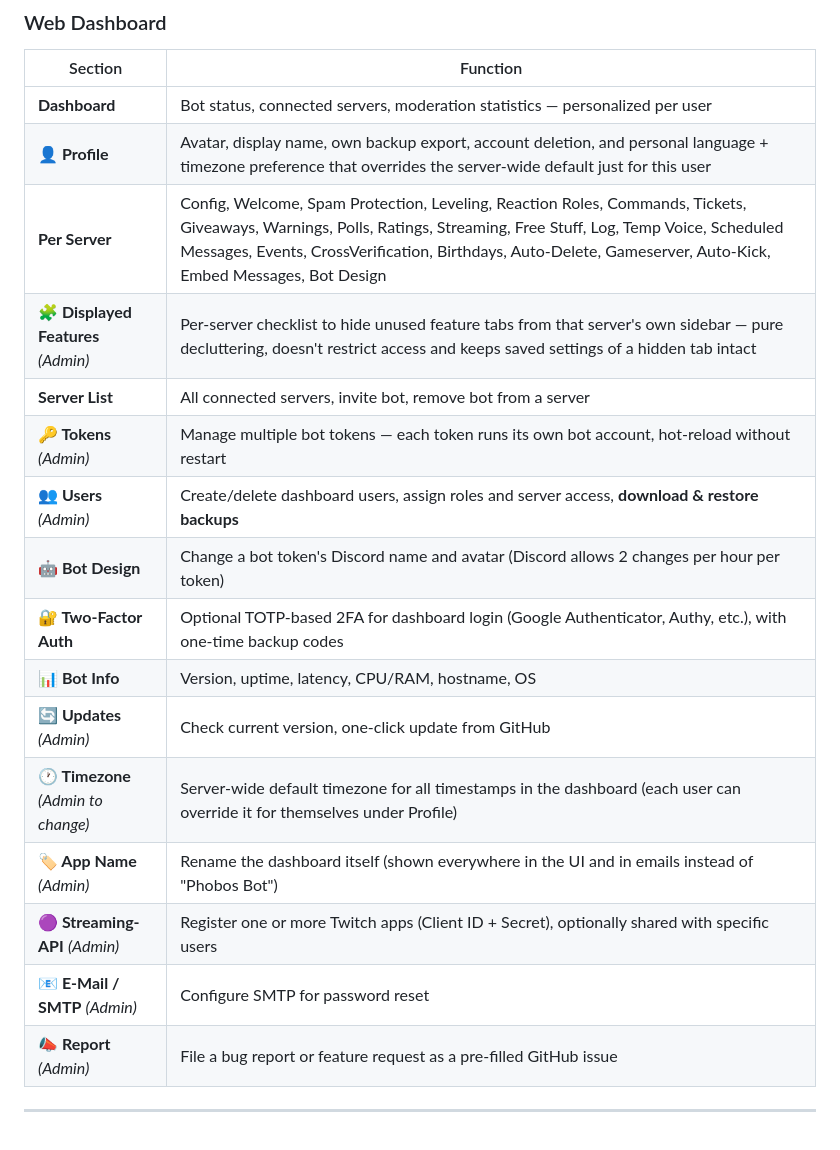
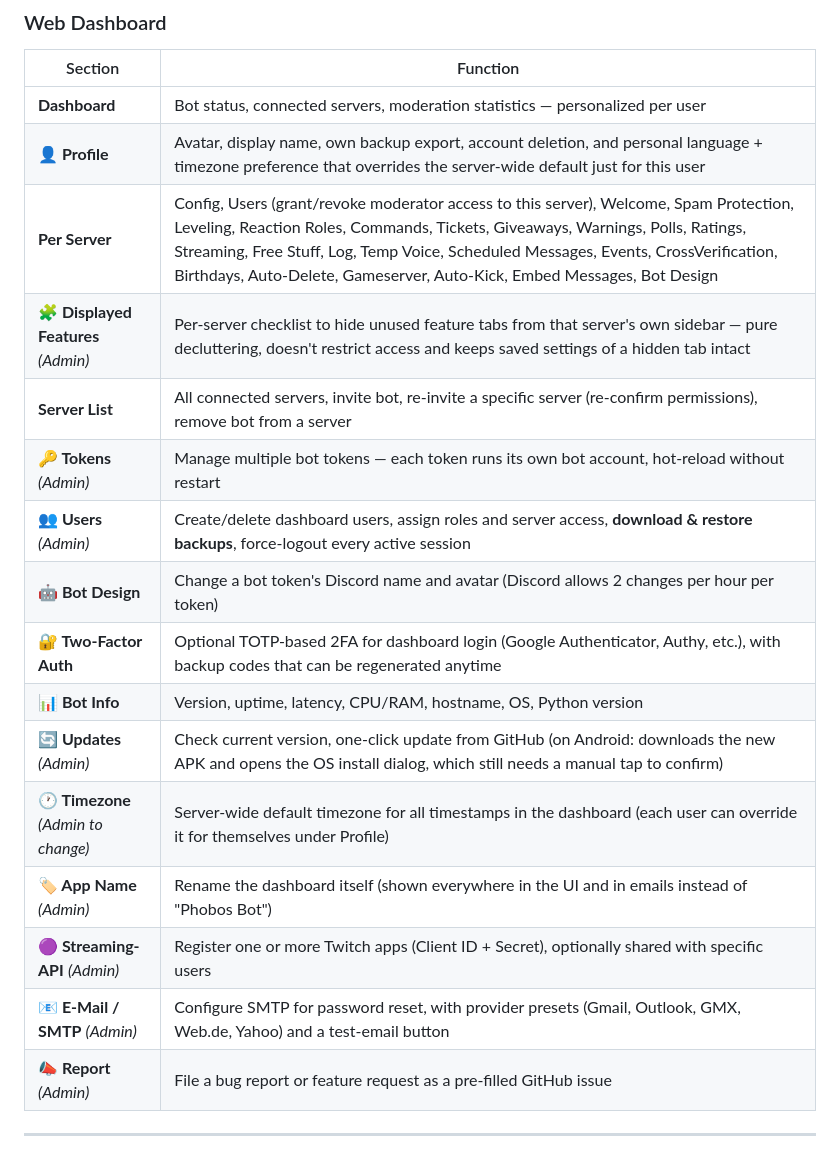
Before and after one commit to LucyWolf/phobos-bot, a Markdown page: README.md, the part around one of its changes. Drawn GitHub-style.

```diff
--- a/README.md
+++ b/README.md
@@ -88,19 +88,19 @@ A self-hostable Discord bot with a full web dashboard. Open source, free, foreve
 |---|---|
 | **Dashboard** | Bot status, connected servers, moderation statistics — personalized per user |
 | **👤 Profile** | Avatar, display name, own backup export, account deletion, and personal language + timezone preference that overrides the server-wide default just for this user |
-| **Per Server** | Config, Welcome, Spam Protection, Leveling, Reaction Roles, Commands, Tickets, Giveaways, Warnings, Polls, Ratings, Streaming, Free Stuff, Log, Temp Voice, Scheduled Messages, Events, CrossVerification, Birthdays, Auto-Delete, Gameserver, Auto-Kick, Embed Messages, Bot Design |
+| **Per Server** | Config, Users (grant/revoke moderator access to this server), Welcome, Spam Protection, Leveling, Reaction Roles, Commands, Tickets, Giveaways, Warnings, Polls, Ratings, Streaming, Free Stuff, Log, Temp Voice, Scheduled Messages, Events, CrossVerification, Birthdays, Auto-Delete, Gameserver, Auto-Kick, Embed Messages, Bot Design |
 | **🧩 Displayed Features** *(Admin)* | Per-server checklist to hide unused feature tabs from that server's own sidebar — pure decluttering, doesn't restrict access and keeps saved settings of a hidden tab intact |
-| **Server List** | All connected servers, invite bot, remove bot from a server |
+| **Server List** | All connected servers, invite bot, re-invite a specific server (re-confirm permissions), remove bot from a server |
 | **🔑 Tokens** *(Admin)* | Manage multiple bot tokens — each token runs its own bot account, hot-reload without restart |
-| **👥 Users** *(Admin)* | Create/delete dashboard users, assign roles and server access, **download & restore backups** |
+| **👥 Users** *(Admin)* | Create/delete dashboard users, assign roles and server access, **download & restore backups**, force-logout every active session |
 | **🤖 Bot Design** | Change a bot token's Discord name and avatar (Discord allows 2 changes per hour per token) |
-| **🔐 Two-Factor Auth** | Optional TOTP-based 2FA for dashboard login (Google Authenticator, Authy, etc.), with one-time backup codes |
-| **📊 Bot Info** | Version, uptime, latency, CPU/RAM, hostname, OS |
-| **🔄 Updates** *(Admin)* | Check current version, one-click update from GitHub |
+| **🔐 Two-Factor Auth** | Optional TOTP-based 2FA for dashboard login (Google Authenticator, Authy, etc.), with backup codes that can be regenerated anytime |
+| **📊 Bot Info** | Version, uptime, latency, CPU/RAM, hostname, OS, Python version |
+| **🔄 Updates** *(Admin)* | Check current version, one-click update from GitHub (on Android: downloads the new APK and opens the OS install dialog, which still needs a manual tap to confirm) |
 | **🕐 Timezone** *(Admin to change)* | Server-wide default timezone for all timestamps in the dashboard (each user can override it for themselves under Profile) |
 | **🏷️ App Name** *(Admin)* | Rename the dashboard itself (shown everywhere in the UI and in emails instead of "Phobos Bot") |
 | **🟣 Streaming-API** *(Admin)* | Register one or more Twitch apps (Client ID + Secret), optionally shared with specific users |
-| **📧 E-Mail / SMTP** *(Admin)* | Configure SMTP for password reset |
+| **📧 E-Mail / SMTP** *(Admin)* | Configure SMTP for password reset, with provider presets (Gmail, Outlook, GMX, Web.de, Yahoo) and a test-email button |
 | **📣 Report** *(Admin)* | File a bug report or feature request as a pre-filled GitHub issue |
 
 ---
```
Also changed, not shown: other parts of README.md (+7 -7 lines).
